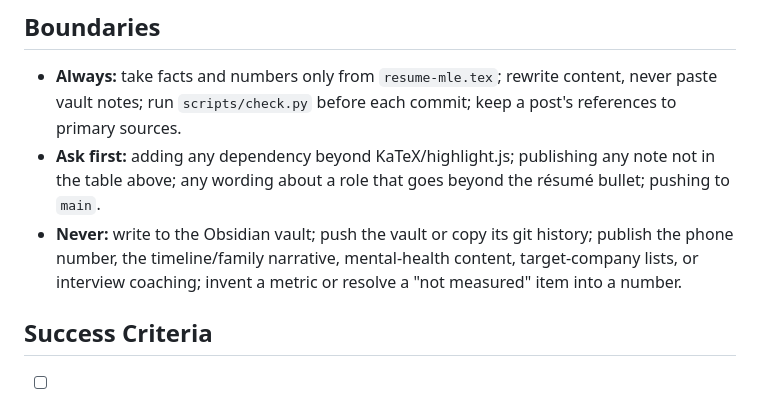
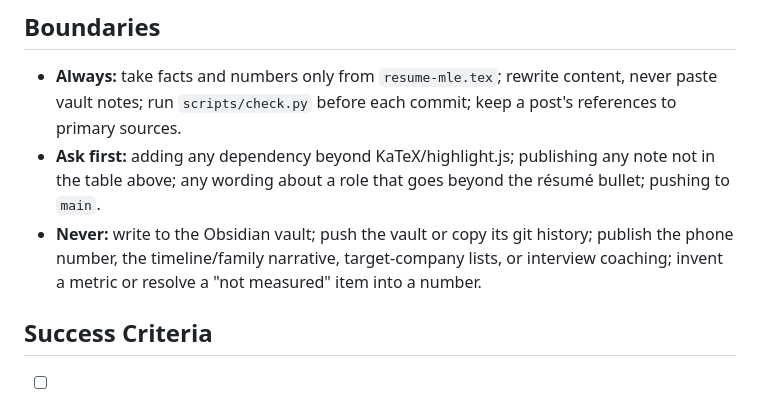
Before and after one commit to r03922123/r03922123.github.io, a Markdown page: SPEC.md, the part around the change. Rendered like a GitHub page.

Commit message:
fix: drop a private term from SPEC.md's never-publish list
Found by the wider content detection in the previous commit. The denylist
still covers it, so the public list loses nothing it needs.

Co-Authored-By: Claude Opus 5.5 <noreply@anthropic.com>

```diff
--- a/SPEC.md
+++ b/SPEC.md
@@ -136,7 +136,7 @@ light and dark mode, math and code render, and a side-by-side read of the About
 - **Ask first:** adding any dependency beyond KaTeX/highlight.js; publishing any note not in the
   table above; any wording about a role that goes beyond the résumé bullet; pushing to `main`.
 - **Never:** write to the Obsidian vault; push the vault or copy its git history; publish the phone
-  number, the timeline/family narrative, mental-health content, target-company lists, or interview
+  number, the timeline/family narrative, target-company lists, or interview
   coaching; invent a metric or resolve a "not measured" item into a number.
 
 ## Success Criteria
```
